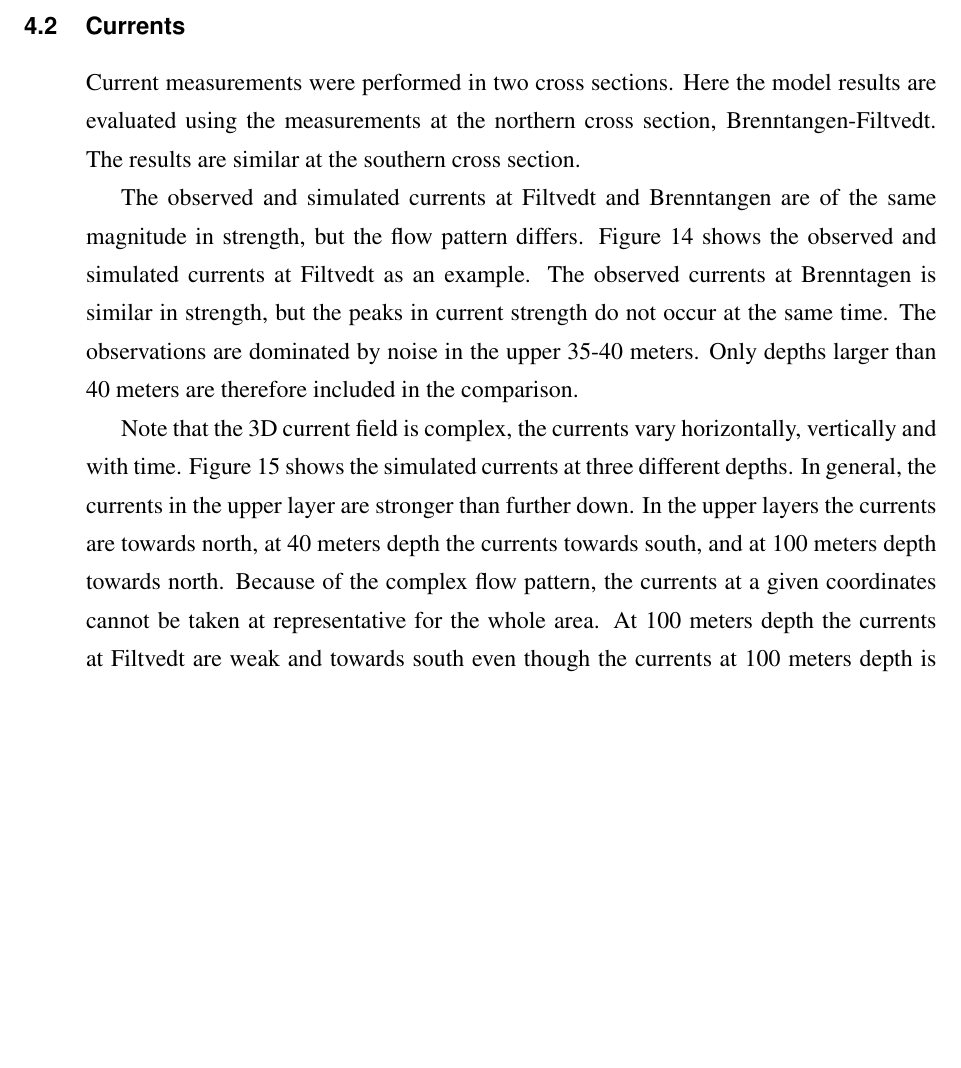
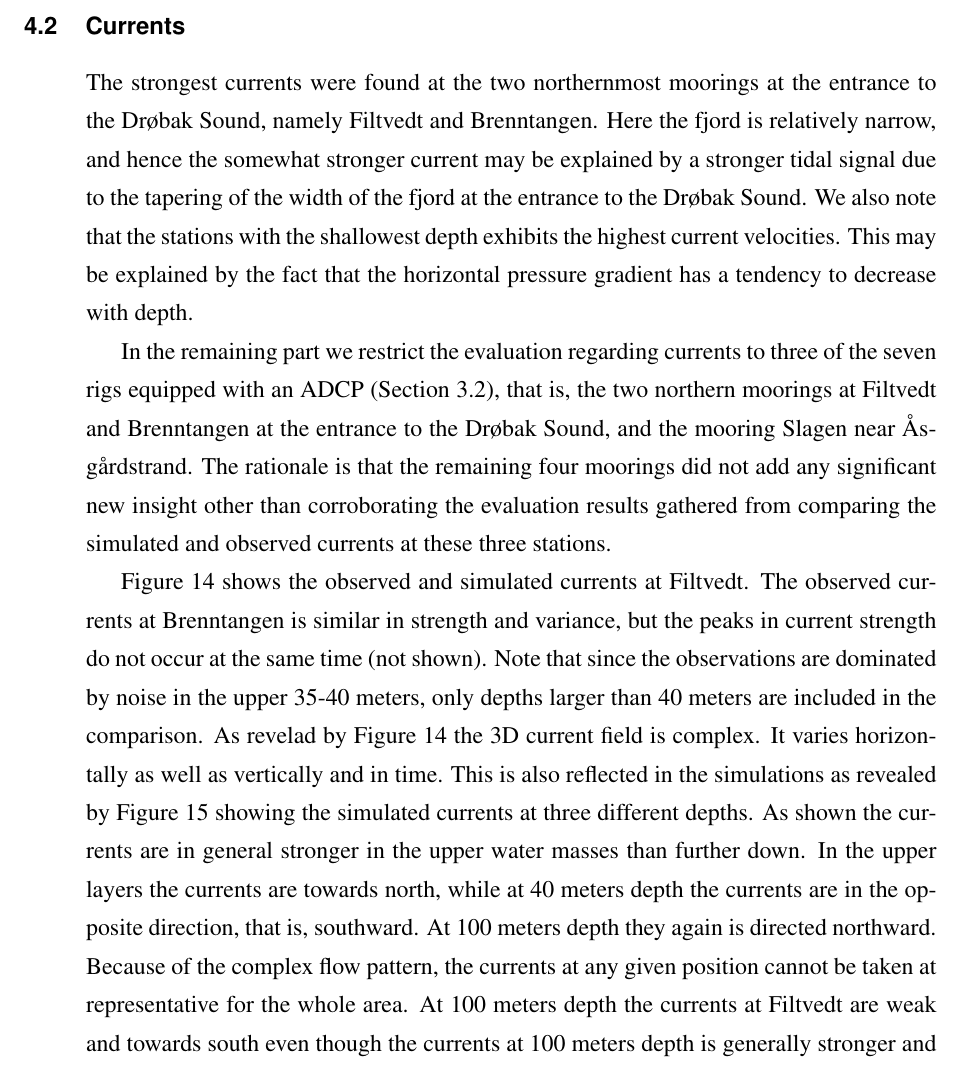
Before and after one commit to karinahjelmervik/FjordOs_Valideringsrapport, a LaTeX document (Valideringsrapport_v1.tex, which reads evaluation.tex): part of page 25 of 59, cut so that both start at the same text, the shorter picture padded with empty space. Compiled offline with pdfLaTeX.

Commit message:
Lagt til labels for kryssreferering

```diff
--- a/evaluation.tex
+++ b/evaluation.tex
@@ -98,17 +100,22 @@ Simulated fields of M$_2$ amplitude (left-hand panel) and phase (right-hand pane
 \end{table}
 
 
-% % % % % % % % % % % %
+% % % % % % % % % % % % % % % % % %
 \clearpage
 \subsection{Currents}
+\label{subsec:curree}
 
 %\subsubsection{Currents in two cross sections}
 
-Current measurements were performed in two cross sections. Here the model results are evaluated using the measurements at the northern cross section, Brenntangen-Filtvedt. The results are similar at the southern cross section.
+%Current measurements were performed in two cross sections. Here the model results are evaluated using the measurements at the northern cross section, Brenntangen-Filtvedt. The results are similar at the southern cross section.
 
-The observed and simulated currents at Filtvedt and Brenntangen are of the same magnitude in strength, but the flow pattern differs. Figure~\ref{fig:Filtvedt-cur} shows the observed and simulated currents at Filtvedt as an example. The observed currents at Brenntagen is similar in strength, but the peaks in current strength do not occur at the same time. The observations are dominated by noise in the upper 35-40 meters. Only depths larger than 40 meters are therefore included in the comparison.
+The strongest currents were found at the two northernmost moorings at the entrance to the Dr{\o}bak Sound, namely Filtvedt and Brenntangen. Here the fjord is relatively narrow, and hence the somewhat stronger current may be explained by a stronger tidal signal due to the tapering of the width of the fjord at the entrance to the Dr{\o}bak Sound. We also note that the stations with the shallowest depth exhibits the highest current velocities. This may be explained by the fact that the horizontal pressure gradient has a tendency to decrease with depth.
 
-Note that the 3D current field is complex, the currents vary horizontally, vertically and with time. Figure~\ref{fig:Filtvedt-simcur} shows the simulated currents at three different depths. In general, the currents in the upper layer are stronger than further down. In the upper layers the currents are towards north, at 40 meters depth the currents towards south, and at 100 meters depth towards north. Because of the complex flow pattern, the currents at a given coordinates cannot be taken at representative for the whole area. At 100 meters depth the currents at Filtvedt are weak and towards south even though the currents at 100 meters depth is generally stronger and towards north. At 40 meters depth the currents at Brenntangen is weaker than in the rest of the cross section. Note that the depth at Brenntangen is only 58 meters in the observations while in the depth is 46 meters at the corresponding point in the simulations.
+In the remaining part we restrict the evaluation regarding currents to three of the seven rigs equipped with an ADCP (Section \ref{subsec:curreo}), that is, the two northern moorings at Filtvedt and Brenntangen at the entrance to the Dr{\o}bak Sound, and the mooring Slagen near {\AA}sg\aa{}rdstrand. The rationale is that the remaining four moorings did not add any significant new insight other than corroborating the evaluation results gathered from comparing the simulated and observed currents at these three stations.
+
+%The observed and simulated currents at Filtvedt and Brenntangen are of the same magnitude in strength, but the flow pattern differs. Figure~\ref{fig:Filtvedt-cur} shows the observed and simulated currents at Filtvedt as an example. The observed currents at Brenntagen is similar in strength, but the peaks in current strength do not occur at the same time. The observations are dominated by noise in the upper 35-40 meters. Only depths larger than 40 meters are therefore included in the comparison.
+
+Figure~\ref{fig:Filtvedt-cur} shows the observed and simulated currents at Filtvedt. The observed currents at Brenntangen is similar in strength and variance, but the peaks in current strength do not occur at the same time (not shown). Note that since the observations are dominated by noise in the upper 35-40 meters, only depths larger than 40 meters are included in the comparison. As revelad by Figure~\ref{fig:Filtvedt-cur} the 3D current field is complex. It varies horizontally as well as vertically and in time. This is also reflected in the simulations as revealed by Figure~\ref{fig:Filtvedt-simcur} showing the simulated currents at three different depths. As shown the currents are in general stronger in the upper water masses than further down. In the upper layers the currents are towards north, while at 40 meters depth the currents are in the opposite direction, that is, southward. At 100 meters depth they again is directed northward. Because of the complex flow pattern, the currents at any given position cannot be taken at representative for the whole area. At 100 meters depth the currents at Filtvedt are weak and towards south even though the currents at 100 meters depth is generally stronger and towards north. At 40 meters depth the currents at Brenntangen is weaker than in the rest of the cross section. Note that the depth at Brenntangen is only 58 meters in the observations while in the depth is 46 meters at the corresponding point in the simulations.
 
 \begin{figure}[ht]
 \centerline{
```
Also changed, not shown: evaluation.tex (2 more changed lines).
